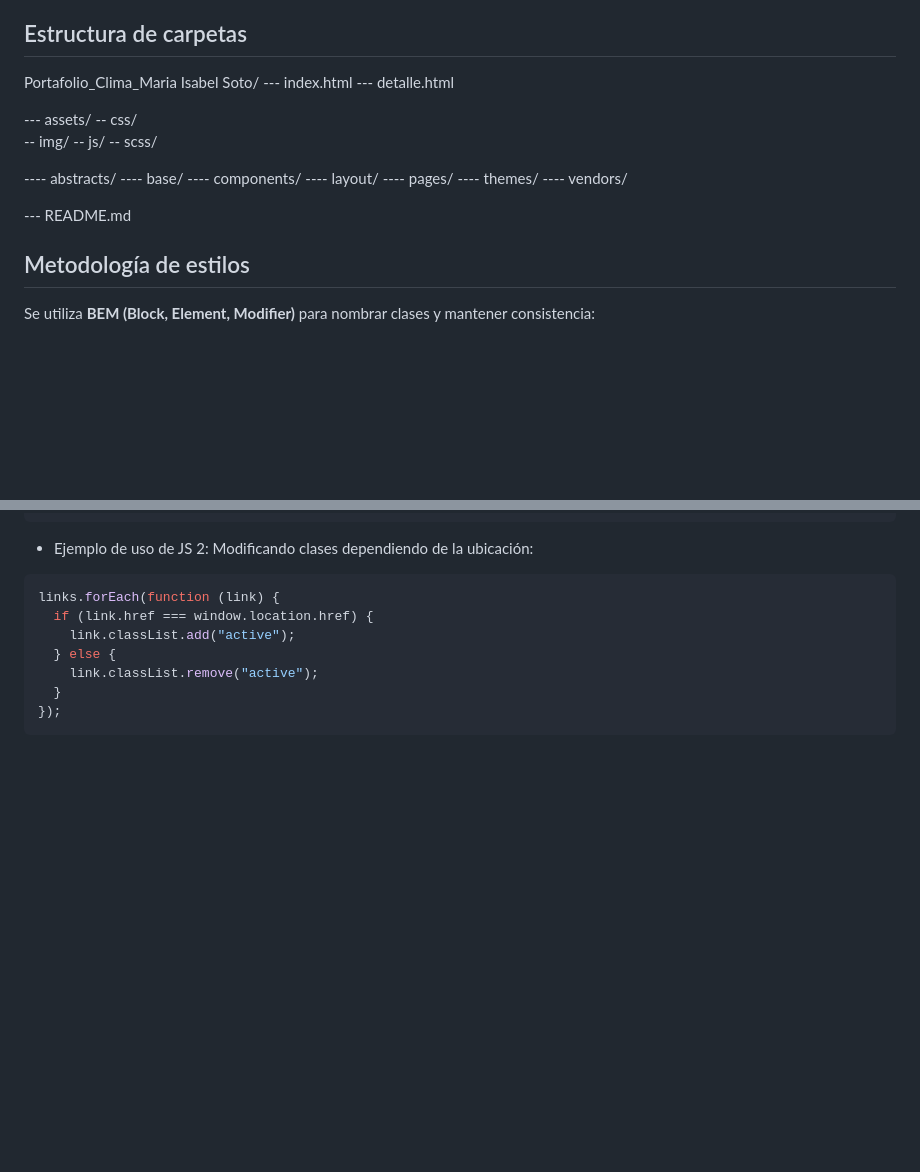
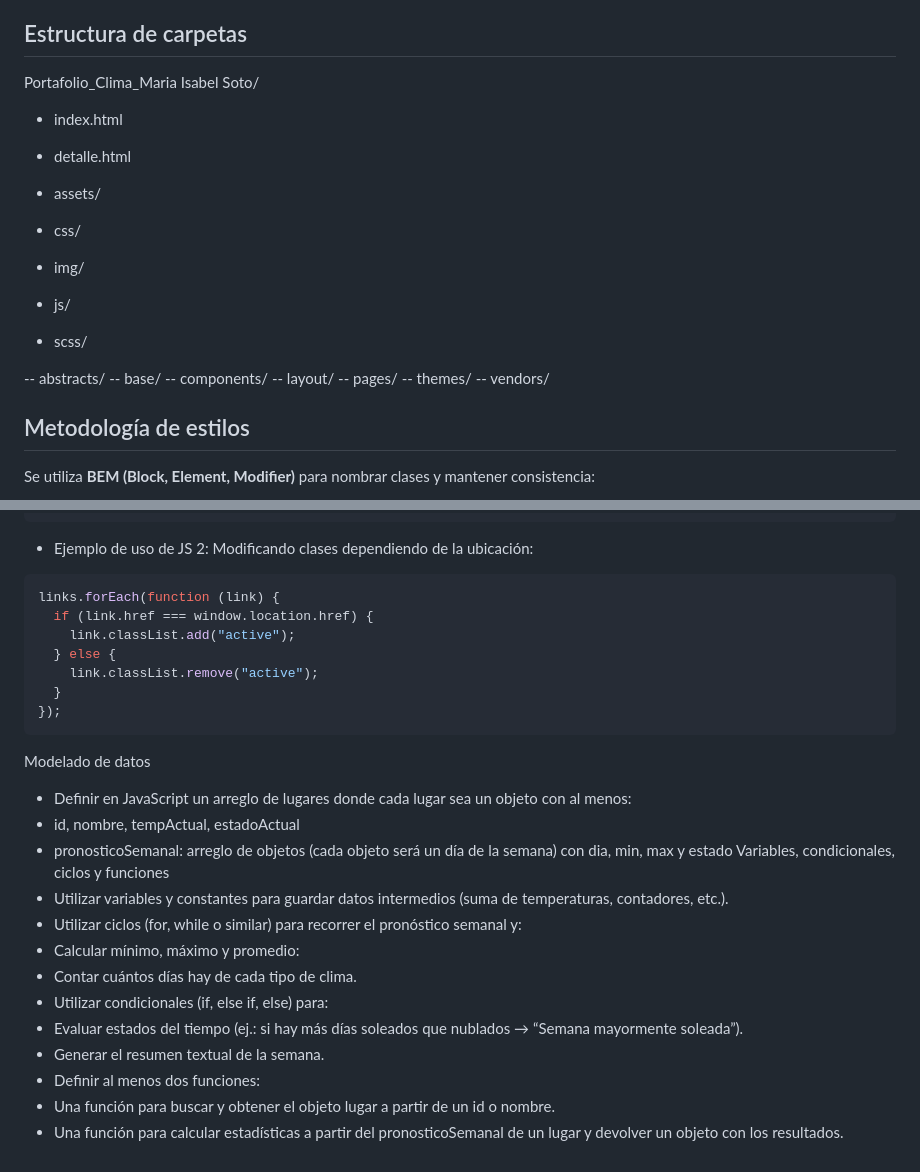
Before and after one commit to isasm-creator/Portafolio_Maria_Isabel, a Markdown page: README.md, 2 parts joined by grey strips. GitHub-like rendering; blank space fills up the shorter version.

Commit message:
Actualización de Readme

````diff
--- a/README.md
+++ b/README.md
@@ -5,24 +5,23 @@
 ## Estructura de carpetas
 
 Portafolio_Clima_Maria Isabel Soto/
---- index.html
---- detalle.html
+- index.html
+- detalle.html
 
---- assets/
--- css/
--- img/
--- js/
--- scss/
+- assets/
+- css/
+- img/
+- js/
+- scss/
 
----- abstracts/
----- base/
----- components/
----- layout/
----- pages/
----- themes/
----- vendors/
+-- abstracts/
+-- base/
+-- components/
+-- layout/
+-- pages/
+-- themes/
+-- vendors/
 
---- README.md
 
 ## Metodología de estilos
 
@@ -112,3 +111,19 @@ links.forEach(function (link) {
   }
 });
 ```
+
+Modelado de datos
+ - Definir en JavaScript un arreglo de lugares donde cada lugar sea un objeto con al menos:
+ - id, nombre, tempActual, estadoActual
+ - pronosticoSemanal: arreglo de objetos (cada objeto será un día de la semana) con dia, min, max y estado
+Variables, condicionales, ciclos y funciones
+ - Utilizar variables y constantes para guardar datos intermedios (suma de temperaturas, contadores, etc.).
+ - Utilizar ciclos (for, while o similar) para recorrer el pronóstico semanal y:
+ - Calcular mínimo, máximo y promedio:
+ - Contar cuántos días hay de cada tipo de clima.
+ - Utilizar condicionales (if, else if, else) para:
+ - Evaluar estados del tiempo (ej.: si hay más días soleados que nublados → “Semana mayormente soleada”).
+ - Generar el resumen textual de la semana.
+ - Definir al menos dos funciones:
+ - Una función para buscar y obtener el objeto lugar a partir de un id o nombre.
+ - Una función para calcular estadísticas a partir del pronosticoSemanal  de un lugar y devolver un objeto con los resultados.
````
